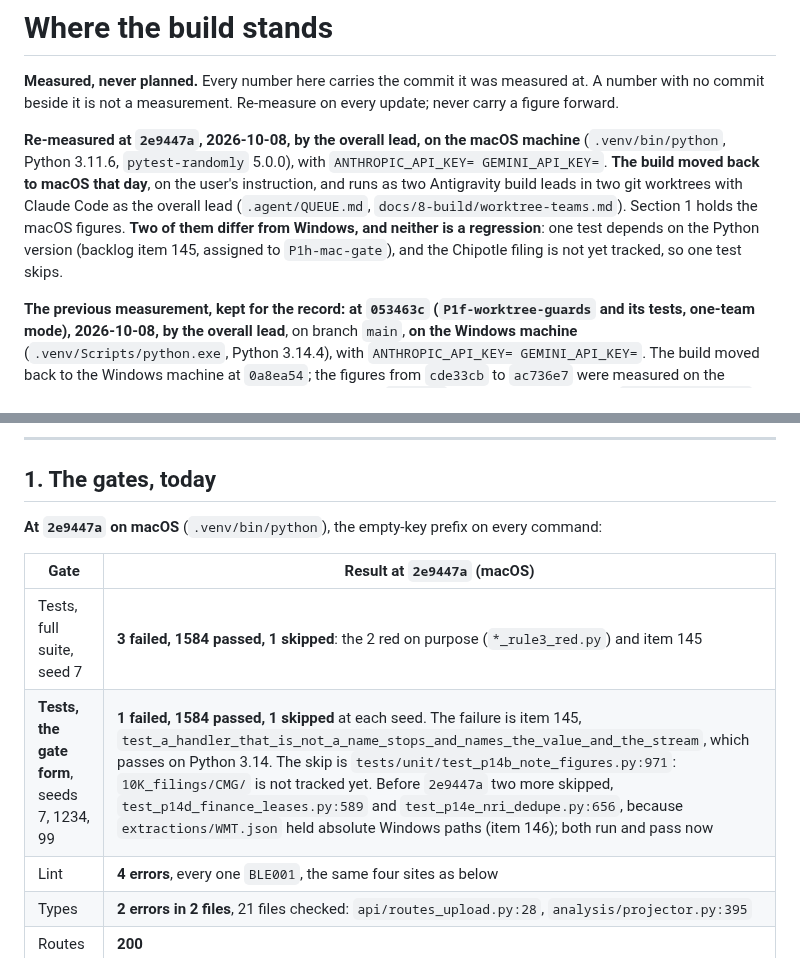
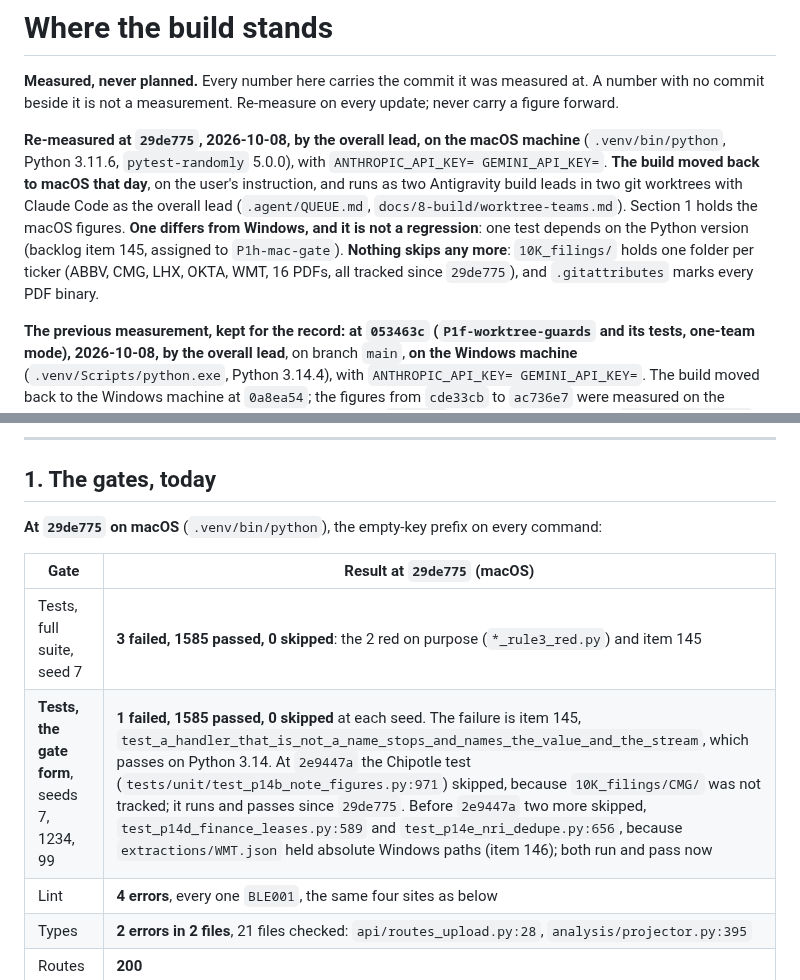
Before and after one commit to yinchenliu/Valuation, a Markdown page: STATUS.md, 2 parts joined by grey strips. Rendered like a GitHub page.

Commit message:
STATUS.md: re-measured at 29de775, nothing skips on macOS
Gate form at seeds 7, 1234, 99: 1 failed (item 145), 1585 passed, 0 skipped.

Co-Authored-By: Claude Opus 5.5 <noreply@anthropic.com>
Claude-Session: https://claude.ai/code/session_01NcZvN5VqhEhRvuyhrPdGip

```diff
--- a/STATUS.md
+++ b/STATUS.md
@@ -4,14 +4,15 @@
 A number with no commit beside it is not a measurement. Re-measure on every update;
 never carry a figure forward.
 
-**Re-measured at `2e9447a`, 2026-10-08, by the overall lead, on the macOS machine**
+**Re-measured at `29de775`, 2026-10-08, by the overall lead, on the macOS machine**
 (`.venv/bin/python`, Python 3.11.6, `pytest-randomly` 5.0.0), with
 `ANTHROPIC_API_KEY= GEMINI_API_KEY=`. **The build moved back to macOS that day**, on the
 user's instruction, and runs as two Antigravity build leads in two git worktrees with Claude
 Code as the overall lead (`.agent/QUEUE.md`, `docs/8-build/worktree-teams.md`). Section 1
-holds the macOS figures. **Two of them differ from Windows, and neither is a regression**:
-one test depends on the Python version (backlog item 145, assigned to `P1h-mac-gate`), and
-the Chipotle filing is not yet tracked, so one test skips.
+holds the macOS figures. **One differs from Windows, and it is not a regression**: one test
+depends on the Python version (backlog item 145, assigned to `P1h-mac-gate`). **Nothing
+skips any more**: `10K_filings/` holds one folder per ticker (ABBV, CMG, LHX, OKTA, WMT, 16
+PDFs, all tracked since `29de775`), and `.gitattributes` marks every PDF binary.
 
 **The previous measurement, kept for the record: at `053463c` (`P1f-worktree-guards` and its tests, one-team mode), 2026-10-08, by the overall lead**, on branch `main`, **on the Windows machine**
 (`.venv/Scripts/python.exe`, Python 3.14.4), with `ANTHROPIC_API_KEY= GEMINI_API_KEY=`.
@@ -73,12 +74,12 @@ done-criteria as well, showing it went red against correct code.
 
 ## 1. The gates, today
 
-**At `2e9447a` on macOS** (`.venv/bin/python`), the empty-key prefix on every command:
+**At `29de775` on macOS** (`.venv/bin/python`), the empty-key prefix on every command:
 
-| Gate | Result at `2e9447a` (macOS) |
+| Gate | Result at `29de775` (macOS) |
 |---|---|
-| Tests, full suite, seed 7 | **3 failed, 1584 passed, 1 skipped**: the 2 red on purpose (`*_rule3_red.py`) and item 145 |
-| **Tests, the gate form**, seeds 7, 1234, 99 | **1 failed, 1584 passed, 1 skipped** at each seed. The failure is item 145, `test_a_handler_that_is_not_a_name_stops_and_names_the_value_and_the_stream`, which passes on Python 3.14. The skip is `tests/unit/test_p14b_note_figures.py:971`: `10K_filings/CMG/` is not tracked yet. Before `2e9447a` two more skipped, `test_p14d_finance_leases.py:589` and `test_p14e_nri_dedupe.py:656`, because `extractions/WMT.json` held absolute Windows paths (item 146); both run and pass now |
+| Tests, full suite, seed 7 | **3 failed, 1585 passed, 0 skipped**: the 2 red on purpose (`*_rule3_red.py`) and item 145 |
+| **Tests, the gate form**, seeds 7, 1234, 99 | **1 failed, 1585 passed, 0 skipped** at each seed. The failure is item 145, `test_a_handler_that_is_not_a_name_stops_and_names_the_value_and_the_stream`, which passes on Python 3.14. At `2e9447a` the Chipotle test (`tests/unit/test_p14b_note_figures.py:971`) skipped, because `10K_filings/CMG/` was not tracked; it runs and passes since `29de775`. Before `2e9447a` two more skipped, `test_p14d_finance_leases.py:589` and `test_p14e_nri_dedupe.py:656`, because `extractions/WMT.json` held absolute Windows paths (item 146); both run and pass now |
 | Lint | **4 errors**, every one `BLE001`, the same four sites as below |
 | Types | **2 errors in 2 files**, 21 files checked: `api/routes_upload.py:28`, `analysis/projector.py:395` |
 | Routes | **200** |
```
Also changed, not shown: .agent/assignments/P1h-mac-gate.md (+3 -4 lines), .agent/journal/INDEX.md (+1 -0 lines).
